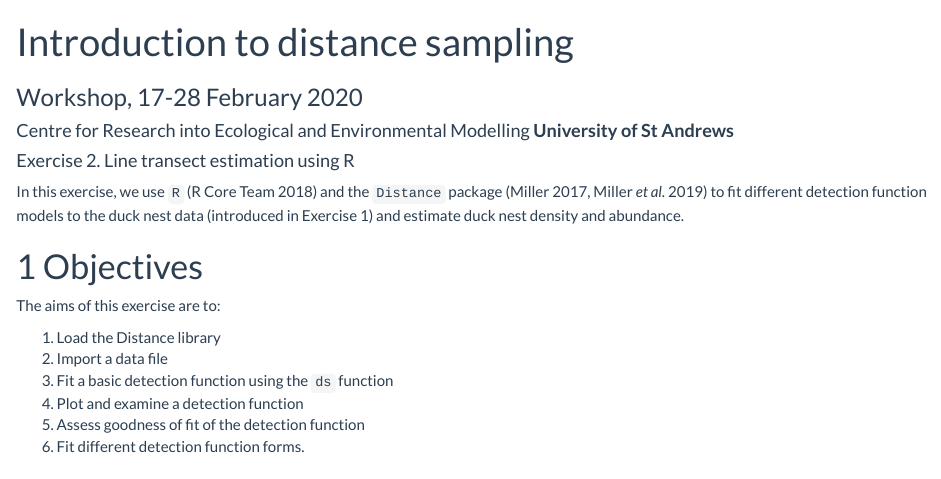
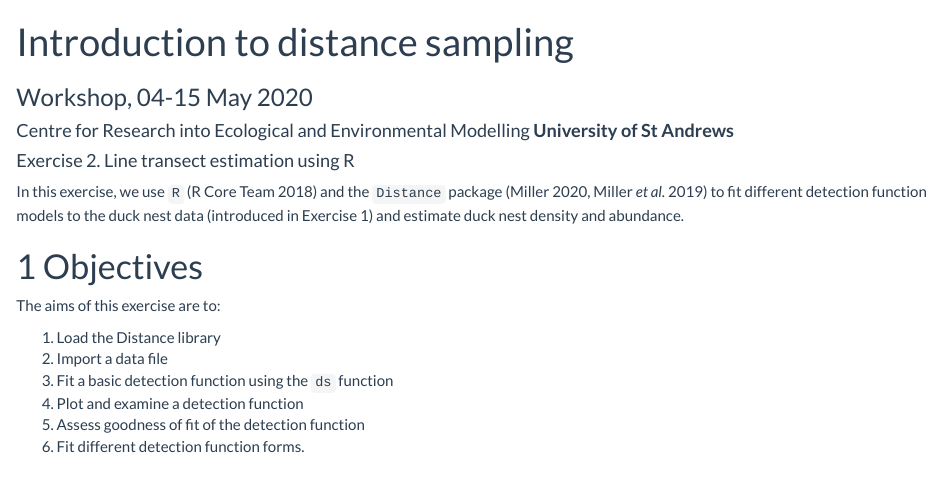
Before and after one commit to erex/live-intro-2-first, an R Markdown document (Prac_2_Intro to DS in R.Rmd): the page in a window 1100 px wide, from its top. Rendered offline with R 4.5, knitr and Pandoc, with nearby package versions.

Commit message:
dates revised to May

````diff
--- a/Prac_2_Intro to DS in R.Rmd
+++ b/Prac_2_Intro to DS in R.Rmd
@@ -1,7 +1,7 @@
 ---
 title: Introduction to distance sampling
 author: Centre for Research into Ecological and Environmental Modelling  **University of St Andrews**
-subtitle: Workshop, 17-28 February 2020
+subtitle: Workshop, 04-15 May 2020
 date: Exercise 2. Line transect estimation using R
 output:
   html_document:
@@ -16,7 +16,7 @@ knitr::opts_chunk$set(echo = TRUE, warning = FALSE, message = FALSE)
 answer <- FALSE
 ```
 
-In this exercise, we use `R` (R Core Team 2018) and the `Distance` package (Miller 2017, Miller *et al.* 2019) to fit different detection function models to the duck nest data (introduced in Exercise 1) and estimate duck nest density and abundance.
+In this exercise, we use `R` (R Core Team 2018) and the `Distance` package (Miller 2020, Miller *et al.* 2019) to fit different detection function models to the duck nest data (introduced in Exercise 1) and estimate duck nest density and abundance.
 
 # Objectives
 
````
Also changed, not shown: Prac2_solution.Rmd (+1 -1 lines), Prac2_solution.html, Prac_2_Intro-to-DS-in-R.html.
